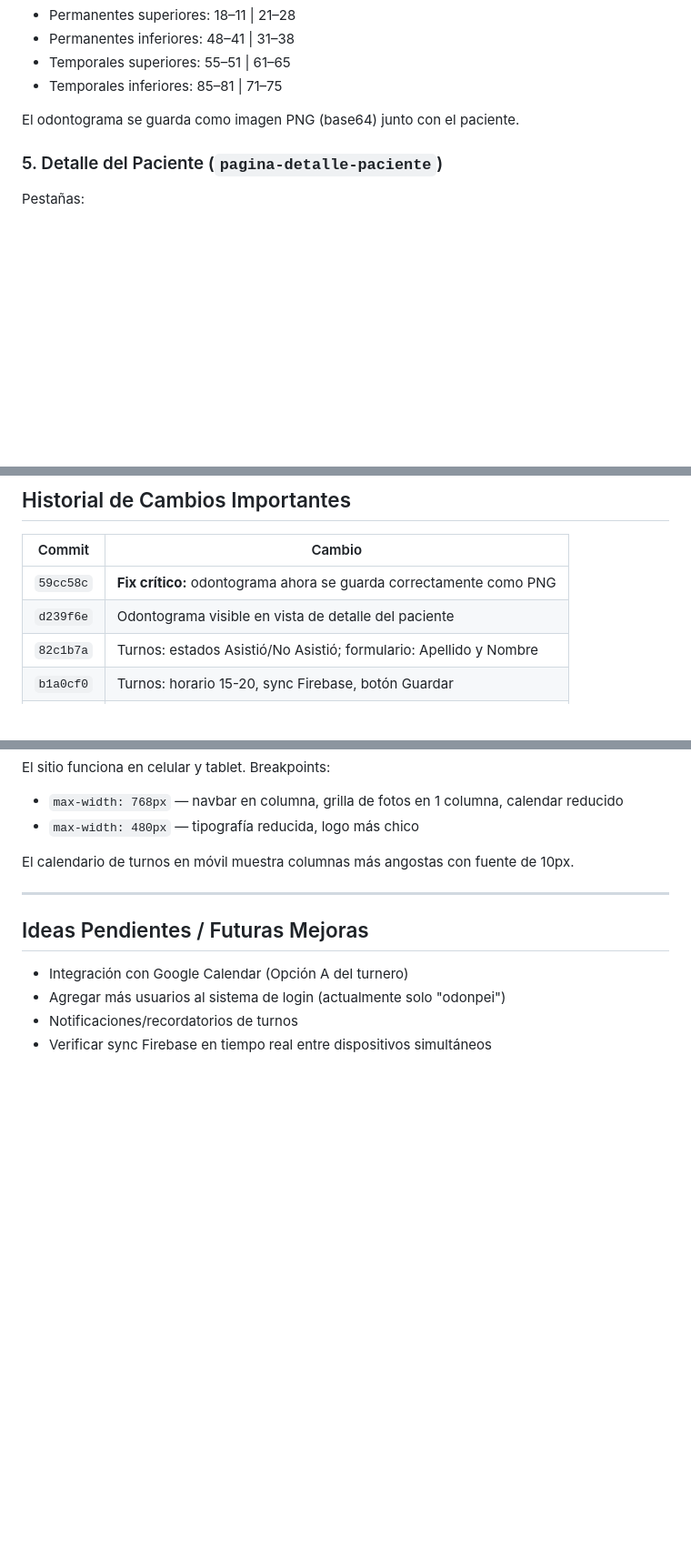
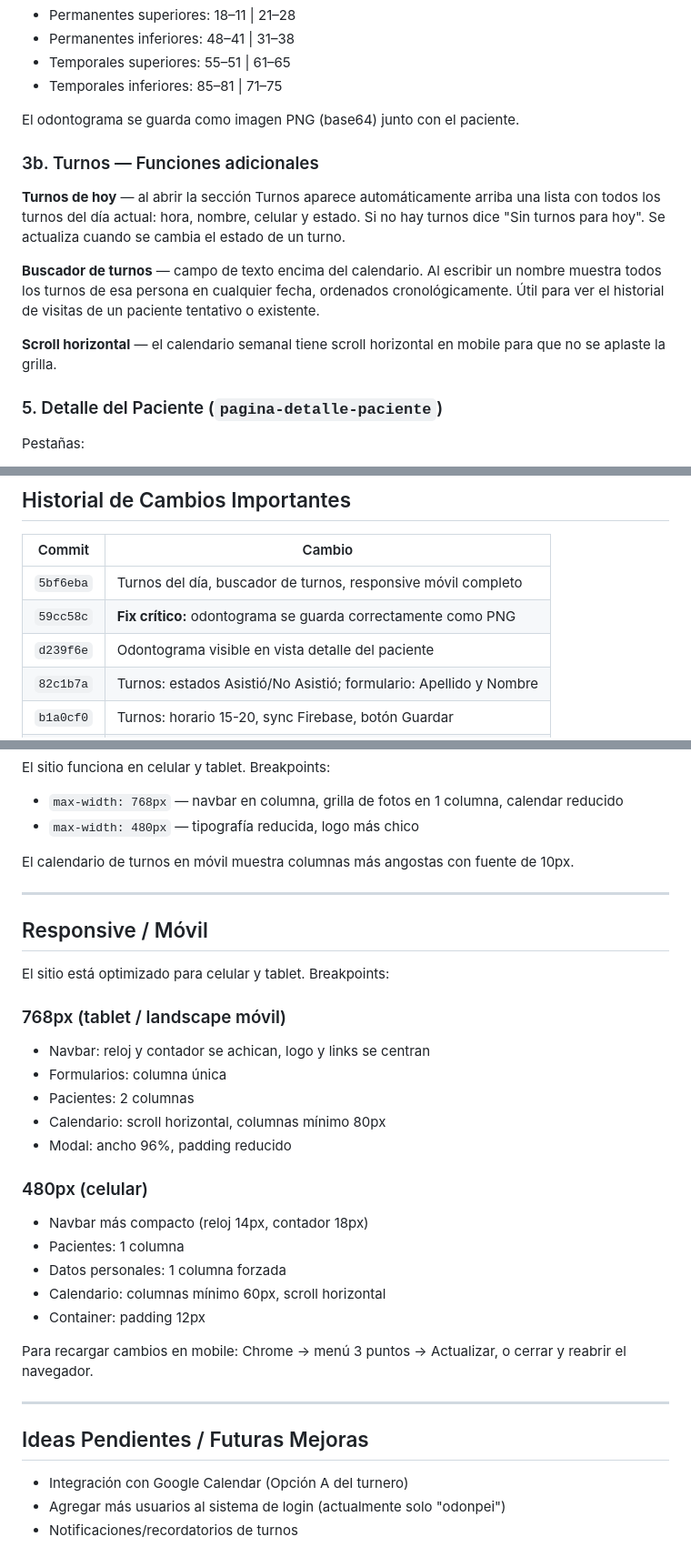
Before and after one commit to lanarito/ODONPEI, a Markdown page: DOCUMENTACION.md, 3 parts joined by grey strips. Shown at 91% size. Rendered like a GitHub page; blank space fills up the shorter version.

Commit message:
Actualizar documentacion: turnos del dia, buscador, responsive movil
Co-Authored-By: Claude Haiku 4.5 <noreply@anthropic.com>

```diff
--- a/DOCUMENTACION.md
+++ b/DOCUMENTACION.md
@@ -158,6 +158,14 @@ Numeración FDI (internacional):
 - Temporales inferiores: 85–81 | 71–75
 
 El odontograma se guarda como imagen PNG (base64) junto con el paciente.
+
+### 3b. Turnos — Funciones adicionales
+
+**Turnos de hoy** — al abrir la sección Turnos aparece automáticamente arriba una lista con todos los turnos del día actual: hora, nombre, celular y estado. Si no hay turnos dice "Sin turnos para hoy". Se actualiza cuando se cambia el estado de un turno.
+
+**Buscador de turnos** — campo de texto encima del calendario. Al escribir un nombre muestra todos los turnos de esa persona en cualquier fecha, ordenados cronológicamente. Útil para ver el historial de visitas de un paciente tentativo o existente.
+
+**Scroll horizontal** — el calendario semanal tiene scroll horizontal en mobile para que no se aplaste la grilla.
 
 ### 5. Detalle del Paciente (`pagina-detalle-paciente`)
 Pestañas:
@@ -346,8 +354,9 @@ Para volver a un punto: `git checkout v1.0-estable`
 
 | Commit | Cambio |
 |--------|--------|
-| `59cc58c` | **Fix crítico:** odontograma ahora se guarda correctamente como PNG |
-| `d239f6e` | Odontograma visible en vista de detalle del paciente |
+| `5bf6eba` | Turnos del día, buscador de turnos, responsive móvil completo |
+| `59cc58c` | **Fix crítico:** odontograma se guarda correctamente como PNG |
+| `d239f6e` | Odontograma visible en vista detalle del paciente |
 | `82c1b7a` | Turnos: estados Asistió/No Asistió; formulario: Apellido y Nombre |
 | `b1a0cf0` | Turnos: horario 15-20, sync Firebase, botón Guardar |
 | `e993342` | Turnos: estados P/C/X/R con colores e iniciales |
@@ -375,9 +384,30 @@ El calendario de turnos en móvil muestra columnas más angostas con fuente de 1
 
 ---
 
+## Responsive / Móvil
+
+El sitio está optimizado para celular y tablet. Breakpoints:
+
+### 768px (tablet / landscape móvil)
+- Navbar: reloj y contador se achican, logo y links se centran
+- Formularios: columna única
+- Pacientes: 2 columnas
+- Calendario: scroll horizontal, columnas mínimo 80px
+- Modal: ancho 96%, padding reducido
+
+### 480px (celular)
+- Navbar más compacto (reloj 14px, contador 18px)
+- Pacientes: 1 columna
+- Datos personales: 1 columna forzada
+- Calendario: columnas mínimo 60px, scroll horizontal
+- Container: padding 12px
+
+Para recargar cambios en mobile: Chrome → menú 3 puntos → Actualizar, o cerrar y reabrir el navegador.
+
+---
+
 ## Ideas Pendientes / Futuras Mejoras
 
 - Integración con Google Calendar (Opción A del turnero)
 - Agregar más usuarios al sistema de login (actualmente solo "odonpei")
 - Notificaciones/recordatorios de turnos
-- Verificar sync Firebase en tiempo real entre dispositivos simultáneos
```
